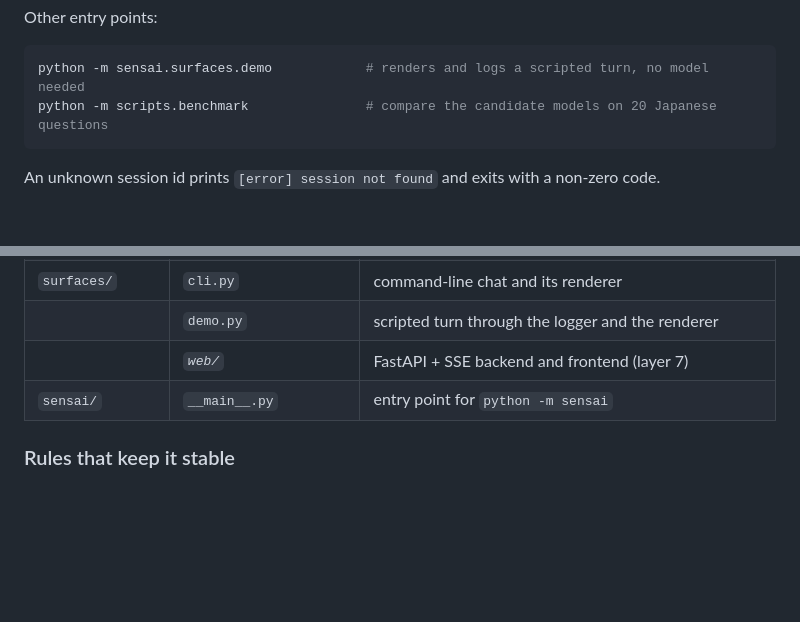
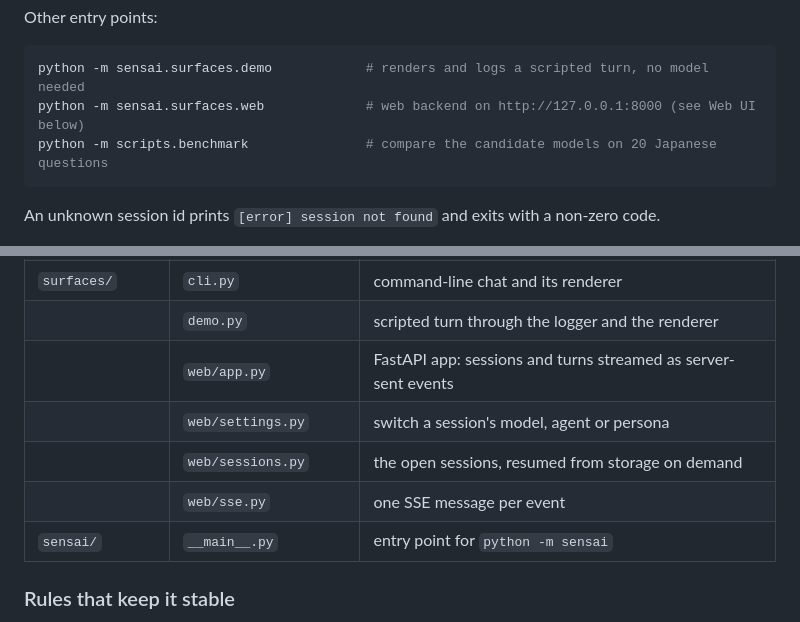
Before and after one commit to Eukyrios/SensAI, a Markdown page: README.md, 2 parts joined by grey strips. Rendered like a GitHub page; blank space fills up the shorter version.

````diff
--- a/README.md
+++ b/README.md
@@ -69,6 +69,7 @@ Other entry points:
 
 ```bash
 python -m sensai.surfaces.demo            # renders and logs a scripted turn, no model needed
+python -m sensai.surfaces.web             # web backend on http://127.0.0.1:8000 (see Web UI below)
 python -m scripts.benchmark               # compare the candidate models on 20 Japanese questions
 ```
 
@@ -382,7 +383,10 @@ Built modules, then planned ones with the layer that adds them.
 | | *`judge.py`* | claim-by-claim verification against retrieved chunks (layer 5) |
 | `surfaces/` | `cli.py` | command-line chat and its renderer |
 | | `demo.py` | scripted turn through the logger and the renderer |
-| | *`web/`* | FastAPI + SSE backend and frontend (layer 7) |
+| | `web/app.py` | FastAPI app: sessions and turns streamed as server-sent events |
+| | `web/settings.py` | switch a session's model, agent or persona |
+| | `web/sessions.py` | the open sessions, resumed from storage on demand |
+| | `web/sse.py` | one SSE message per event |
 | `sensai/` | `__main__.py` | entry point for `python -m sensai` |
 
 ### Rules that keep it stable
````
Also changed, not shown: other parts of README.md (+38 -1 lines).
